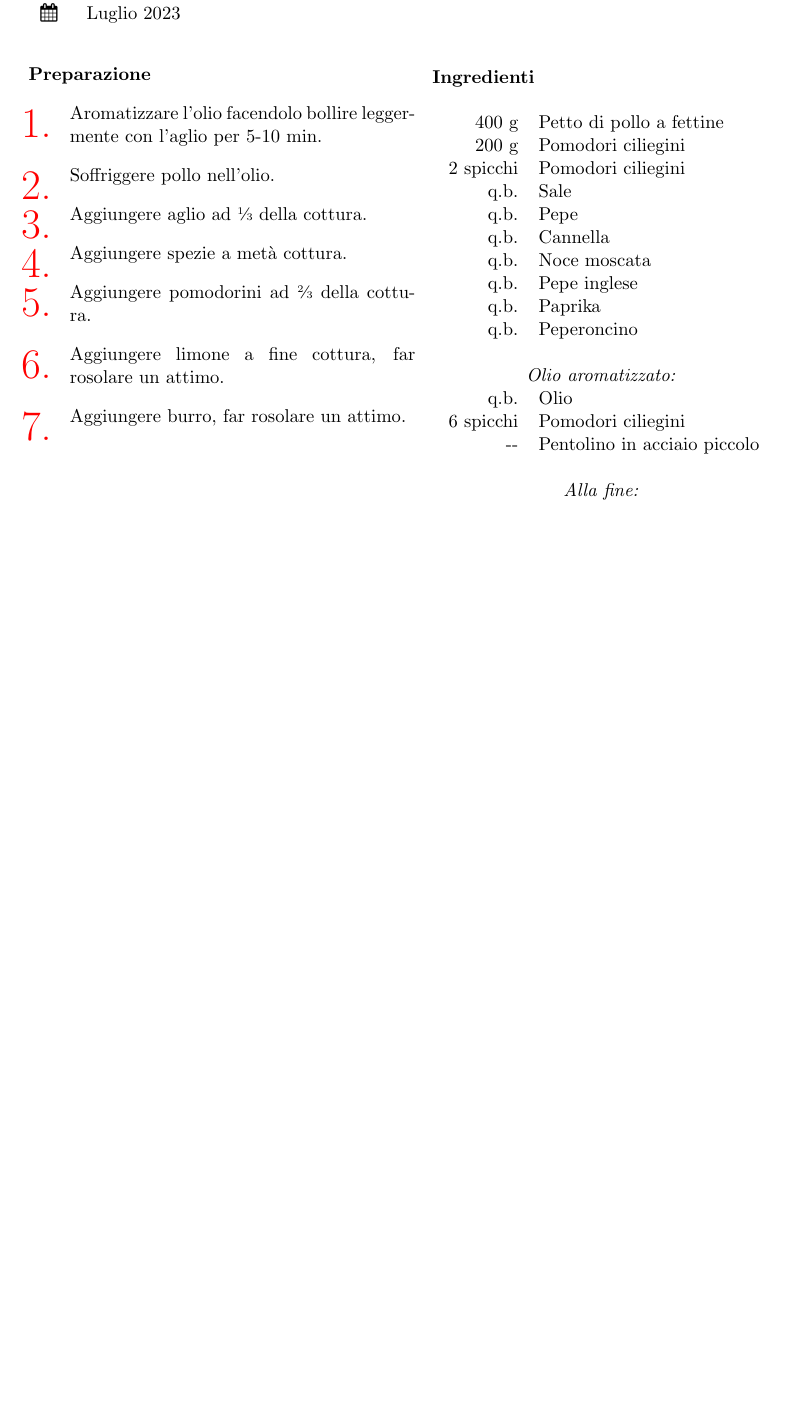
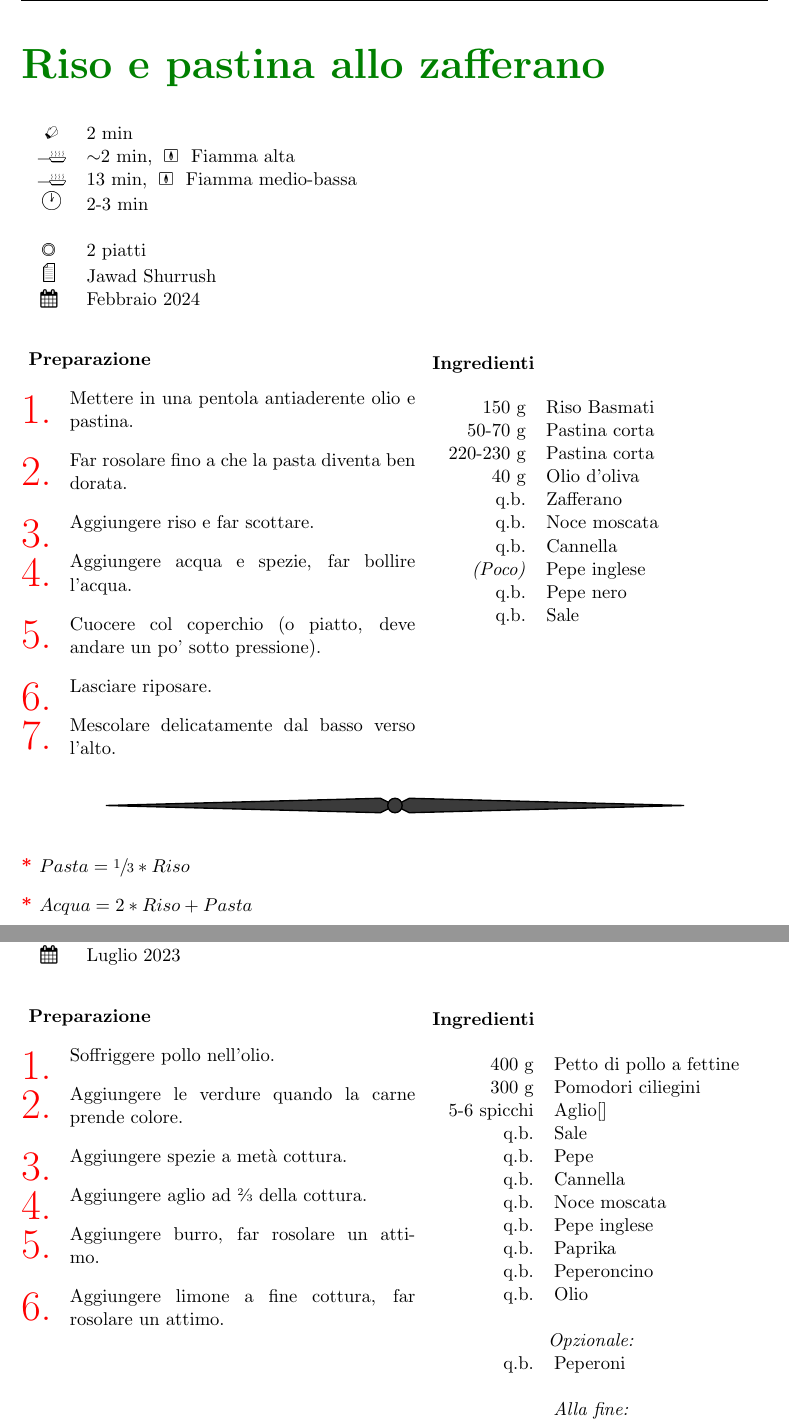
Before and after one commit to DavidePonzini/latex-recipes, a LaTeX document (main.tex, which reads davrecipes.sty, recipes/1_primi/riso_jawad.tex, recipes/2_secondi/pollo_aglio.tex): part of page 34 of 56 before the commit and two parts of pages 16 and 35 of 57 after it, the two joined at a grey line, cut at the place of the change, the shorter picture padded with empty space. Compiled offline with pdfLaTeX.

Commit message:
added some recipes; fixed links with missing page numbers

```diff
--- a/davrecipes.sty
+++ b/davrecipes.sty
@@ -61,16 +61,14 @@
 \fancyhead[L]{\leftmark}
 \fancyfoot[C]{
     \scriptsize
-    \raisebox{-0.5pt}{\textbullet}
-    ~~\theauthor{} -- \today~~
-    \raisebox{-0.5pt}{\textbullet}
+    \raisebox{0.5pt}{\textbullet}
+    ~~\theauthor{} --- \today{}~~
+    \raisebox{0.5pt}{\textbullet}
 }
 \setlength{\headheight}{14.5pt}                 % To suppress error message
 
 \renewcommand{\headrulewidth}{.5pt}
 % \renewcommand{\footrulewidth}{.5pt}
-
-\pagenumbering{gobble}                          % Remove page number (from title)
 
 
 % ----------------------------------------------------------------------------------------------------
@@ -102,6 +100,7 @@
 % DOCUMENT HEADER
 \NewDocumentCommand\makeheader{}{
     \thispagestyle{empty}
+    \pagenumbering{gobble} % Suppress page numbering on title page
 
     \maketitle
     % \vfill
@@ -115,6 +114,7 @@
 
     \tableofcontents
     \newpage
+    \pagenumbering{arabic} % Resume page numbering (otherwise links won't work)
 }
 
 % RECIPE LINK
--- /dev/null
+++ b/recipes/1_primi/riso_jawad.tex
@@ -0,0 +1,40 @@
+\begin{recipe}[label=risoJawad]{Riso e pastina allo zafferano}
+    \begin{header}
+        \portion{2}[piatti]
+        \source{Jawad Shurrush}
+        \recipedate{Febbraio 2024}
+
+        \preparationTime     {\timeM{2}}
+        \cookingTime         {\timeM{\tilde{}2}}{Fiamma alta}
+        \cookingTime         {\timeM{13}}{Fiamma medio-bassa}
+        \preparationWait     {\timeM{2-3}}
+    \end{header}
+
+    \begin{ingredients}
+        \ingredient[150][g]{Riso Basmati}
+        \ingredient[50-70][g]{Pastina corta}
+        \ingredient[220-230][g]{Pastina corta}
+        \ingredient[40][g]{Olio d'oliva}
+        \ingredient{Zafferano}
+        \ingredient{Noce moscata}
+        \ingredient{Cannella}
+        \ingredient[\textit{(Poco)}]{Pepe inglese}
+        \ingredient{Pepe nero}
+        \ingredient{Sale}
+    \end{ingredients}
+
+    \begin{preparation}
+        \step Mettere in una pentola antiaderente olio e pastina.
+        \step Far rosolare fino a che la pasta diventa ben dorata.
+        \step Aggiungere riso e far scottare.
+        \step Aggiungere acqua e spezie, far bollire l'acqua.
+        \step Cuocere col coperchio (o piatto, deve andare un po' sotto pressione).
+        \step Lasciare riposare.
+        \step Mescolare delicatamente dal basso verso l'alto.
+    \end{preparation}
+
+    \begin{suggestion}
+        \suggestionMark $Pasta = \sfrac{1}{3} * Riso$
+        \suggestionMark $Acqua = 2 * Riso + Pasta$
+    \end{suggestion}
+\end{recipe}
--- a/recipes/2_secondi/pollo_aglio.tex
+++ b/recipes/2_secondi/pollo_aglio.tex
@@ -8,10 +8,10 @@
         \cookingTime         {\timeM{15}}{Fiamma media}
     \end{header}
 
-    \begin{ingredients}
+    \begin{ingredients}[10]
         \ingredient[400][g]{Petto di pollo a fettine}
-        \ingredient[200][g]{Pomodori ciliegini}
-        \ingredient[2][spicchi]{Pomodori ciliegini}
+        \ingredient[300][g]{Pomodori ciliegini}
+        \ingredient[5-6][spicchi]{Aglio[]}
         \ingredient{Sale}
         \ingredient{Pepe}
         \ingredient{Cannella}
@@ -19,11 +19,10 @@
         \ingredient{Pepe inglese}
         \ingredient{Paprika}
         \ingredient{Peperoncino}
+        \ingredient{Olio}
 
-        \ingredientSection{Olio aromatizzato}
-        \ingredient{Olio}
-        \ingredient[6][spicchi]{Pomodori ciliegini}
-        \ingredient*{Pentolino in acciaio piccolo}
+        \ingredientSection{Opzionale}
+        \ingredient{Peperoni}
 
         \ingredientSection{Alla fine}
         \ingredient[15][g]{Burro}
@@ -31,11 +30,10 @@
     \end{ingredients}
 
     \begin{preparation}
-        \step Aromatizzare l'olio facendolo bollire leggermente con l'aglio per \timeM{5-10}.
         \step Soffriggere pollo nell'olio.
-        \step Aggiungere aglio ad \sfrac{1}{3} della cottura.
+        \step Aggiungere le verdure quando la carne prende colore.
         \step Aggiungere spezie a metà cottura.
-        \step Aggiungere pomodorini ad \sfrac{2}{3} della cottura.
+        \step Aggiungere aglio ad \sfrac{2}{3} della cottura.
+        \step Aggiungere burro, far rosolare un attimo.
         \step Aggiungere limone a fine cottura, far rosolare un attimo.
-        \step Aggiungere burro, far rosolare un attimo.
     \end{preparation}
```
Also changed, not shown: main.tex (+1 -0 lines), recipes/2_secondi/pollo_jawad.tex (+1 -1 lines), recipes/2_secondi/pollo_aglio.tex (5 more changed lines).
